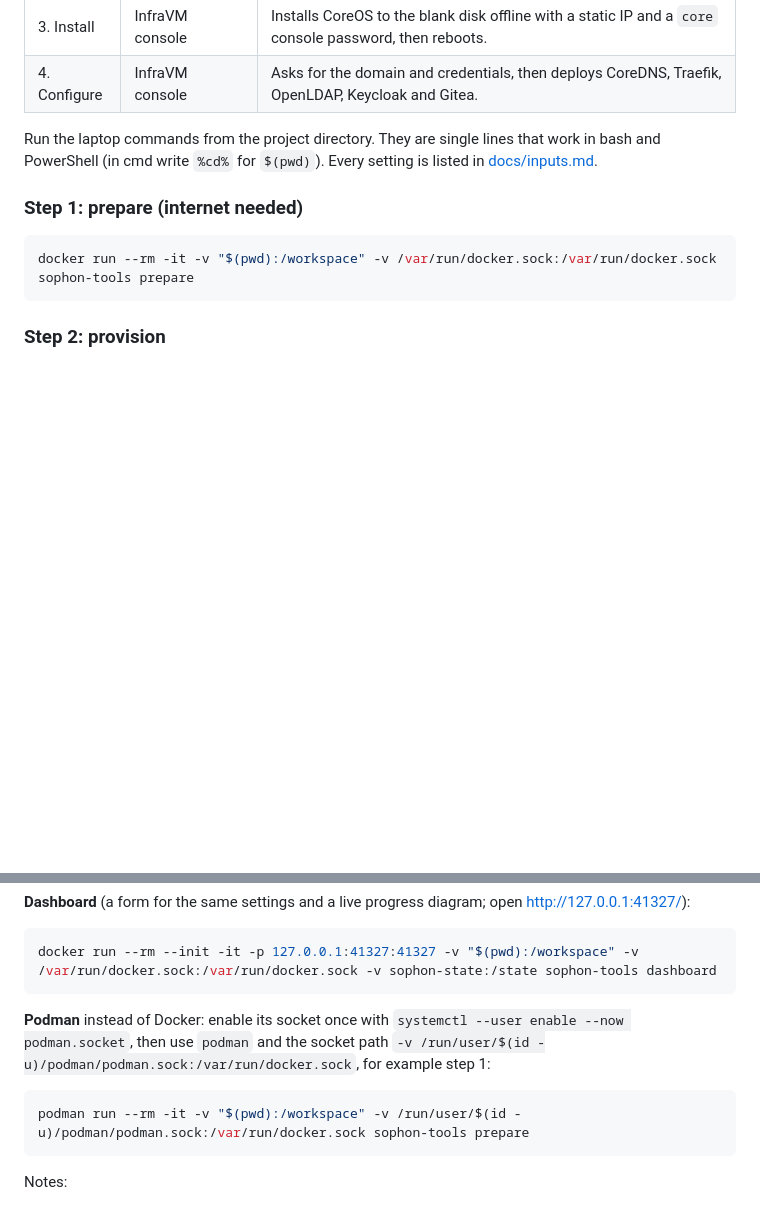
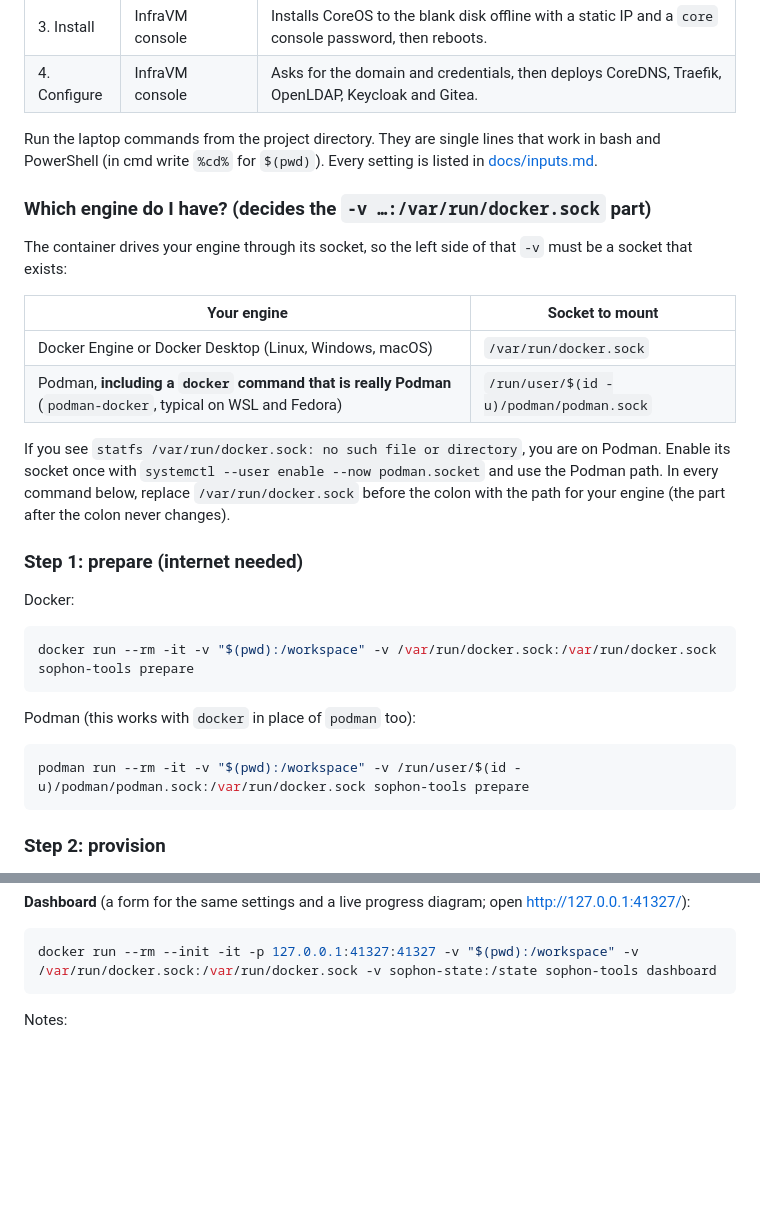
Before and after one commit to cseelhoff/sophon, a Markdown page: README.md, 2 parts joined by grey strips. GitHub-like rendering; blank space fills up the shorter version.

Commit message:
docs: Enhance README with engine-specific instructions for Docker and Podman usage

````diff
--- a/README.md
+++ b/README.md
@@ -37,10 +37,31 @@ After that, every laptop step below is a plain `docker run` using that image.
 Run the laptop commands from the project directory. They are single lines that work in bash and
 PowerShell (in cmd write `%cd%` for `$(pwd)`). Every setting is listed in [docs/inputs.md](docs/inputs.md).
 
+### Which engine do I have? (decides the `-v …:/var/run/docker.sock` part)
+
+The container drives your engine through its socket, so the left side of that `-v` must be a socket that exists:
+
+| Your engine | Socket to mount |
+|---|---|
+| Docker Engine or Docker Desktop (Linux, Windows, macOS) | `/var/run/docker.sock` |
+| Podman, **including a `docker` command that is really Podman** (`podman-docker`, typical on WSL and Fedora) | `/run/user/$(id -u)/podman/podman.sock` |
+
+If you see `statfs /var/run/docker.sock: no such file or directory`, you are on Podman. Enable its socket once with
+`systemctl --user enable --now podman.socket` and use the Podman path. In every command below, replace
+`/var/run/docker.sock` before the colon with the path for your engine (the part after the colon never changes).
+
 ### Step 1: prepare (internet needed)
+
+Docker:
 
 ```bash
 docker run --rm -it -v "$(pwd):/workspace" -v /var/run/docker.sock:/var/run/docker.sock sophon-tools prepare
+```
+
+Podman (this works with `docker` in place of `podman` too):
+
+```bash
+podman run --rm -it -v "$(pwd):/workspace" -v /run/user/$(id -u)/podman/podman.sock:/var/run/docker.sock sophon-tools prepare
 ```
 
 ### Step 2: provision
@@ -73,13 +94,6 @@ docker run --rm -it -v "$(pwd):/workspace" -v /var/run/docker.sock:/var/run/dock
 
 ```bash
 docker run --rm --init -it -p 127.0.0.1:41327:41327 -v "$(pwd):/workspace" -v /var/run/docker.sock:/var/run/docker.sock -v sophon-state:/state sophon-tools dashboard
-```
-
-**Podman** instead of Docker: enable its socket once with `systemctl --user enable --now podman.socket`, then use
-`podman` and the socket path `-v /run/user/$(id -u)/podman/podman.sock:/var/run/docker.sock`, for example step 1:
-
-```bash
-podman run --rm -it -v "$(pwd):/workspace" -v /run/user/$(id -u)/podman/podman.sock:/var/run/docker.sock sophon-tools prepare
 ```
 
 Notes:
````
